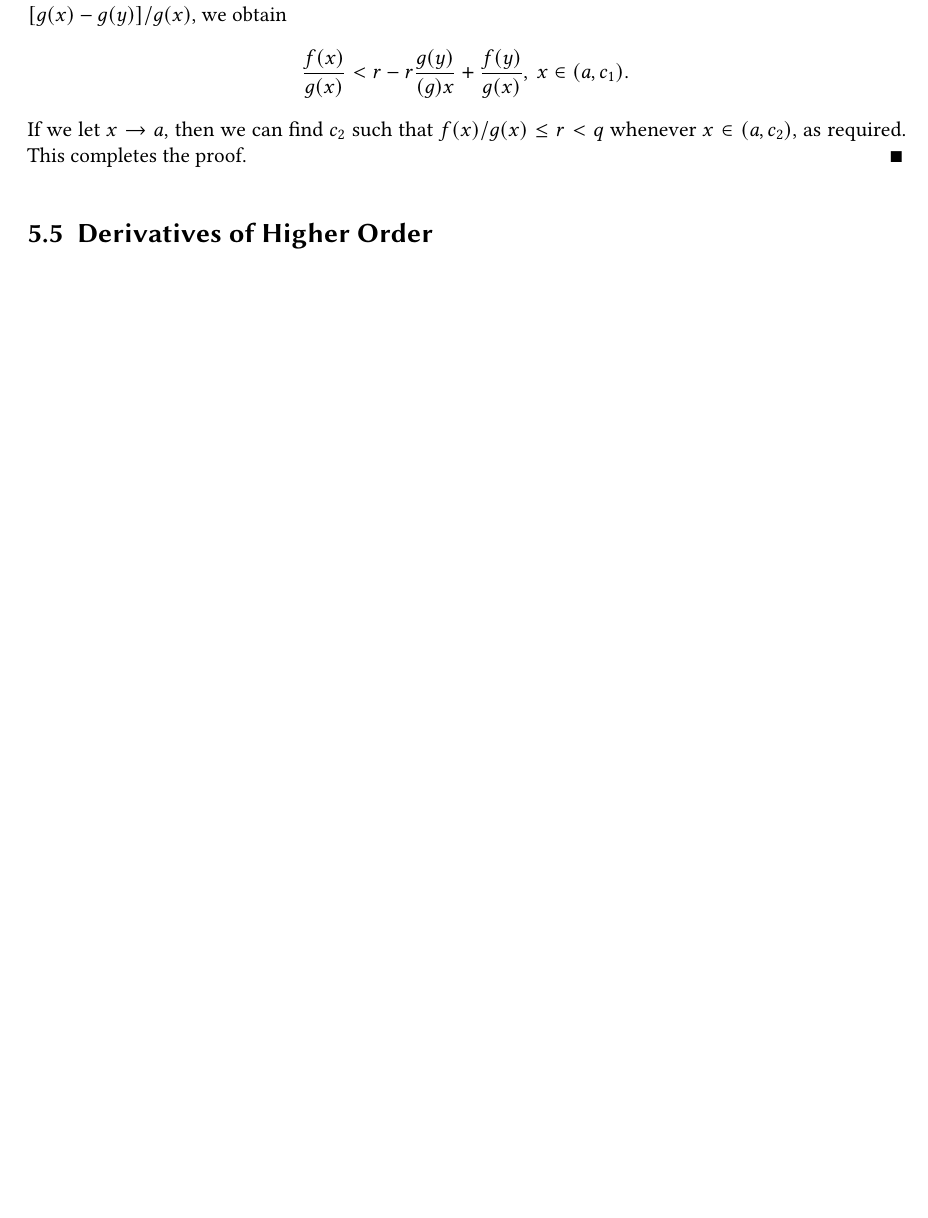
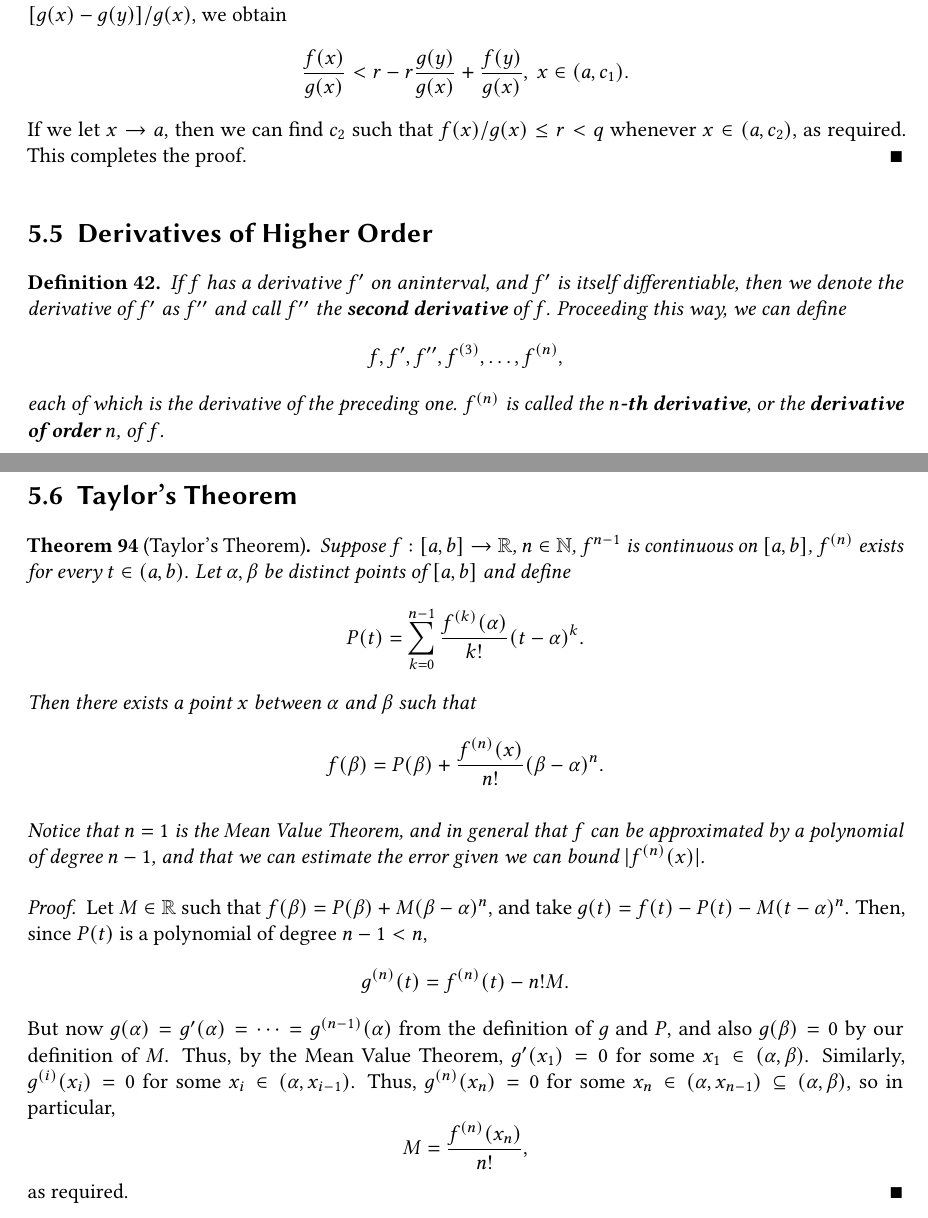
Before and after one commit to nathanlo99/baby-rudin, a LaTeX thesis (notes.tex, which reads chap5.tex): part of page 77 of 78 before the commit and two parts of pages 77 and 78 of 79 after it, the two joined at a grey line, cut so that both start at the same text, the shorter picture padded with empty space. Compiled offline with pdfLaTeX.

Commit message:
Went through the proof of Taylor's Theorem

```diff
--- a/chap5.tex
+++ b/chap5.tex
@@ -148,10 +147,45 @@ We have seen that derivatives need not be continuous, but the following theorem
         \]
         for some $t \in (x, y) \subseteq (a, c)$ if $a < x < y < c$. If $f(x), g(x) \to 0$, then the previous expression becomes $f'(t) / g'(t) < r$ for all $t \in (a, c)$. Otherwise, if $g(x) \to +\infty$, then we can find $a < c_1 < y$ such that $g(x) > g(y)$ and $g(x) > 0$ whenever $x \in (a, c_1)$. Multiplying the previous expression by $[g(x) - g(y)] / g(x)$, we obtain
         \[
-            \frac{f(x)}{g(x)} < r - r\frac{g(y)}{(g)x} + \frac{f(y)}{g(x)},\ x \in (a, c_1).
+            \frac{f(x)}{g(x)} < r - r\frac{g(y)}{g(x)} + \frac{f(y)}{g(x)},\ x \in (a, c_1).
         \]
         If we let $x \to a$, then we can find $c_2$ such that $f(x) / g(x) \le r < q$ whenever $x \in (a, c_2)$, as required. This completes the proof.
     \end{proof}
 \end{theorem}
 
 \section{Derivatives of Higher Order}
+
+\begin{definition} % Definition 5.14
+    If $f$ has a derivative $f'$ on aninterval, and $f'$ is itself differentiable, then we denote the derivative of $f'$ as $f''$ and call $f''$ the \textbf{second derivative} of $f$. Proceeding this way, we can define
+    \[
+        f, f', f'', f^{(3)}, \dotsc, f^{(n)},
+    \]
+    each of which is the derivative of the preceding one. $f^{(n)}$ is called the \textbf{$n$-th derivative}, or the \textbf{derivative of order $n$}, of $f$.
+\end{definition}
+
+\section{Taylor's Theorem}
+
+\begin{theorem}[Taylor's Theorem] % Theorem 5.15
+    Suppose $f: [a, b] \to \R$, $n \in \N$, $f^{n-1}$ is continuous on $[a, b]$, $f^{(n)}$ exists for every $t \in (a, b)$. Let $\alpha, \beta$ be distinct points of $[a, b]$ and define
+    \[
+        P(t) = \sum_{k=0}^{n-1} \frac{f^{(k)}(\alpha)}{k!} (t - \alpha)^k.
+    \]
+    Then there exists a point $x$ between $\alpha$ and $\beta$ such that
+    \[
+        f(\beta) = P(\beta) + \frac{f^{(n)}(x)}{n!} (\beta - \alpha)^n.
+    \]
+
+    Notice that $n = 1$ is the Mean Value Theorem, and in general that $f$ can be approximated by a polynomial of degree $n - 1$, and that we can estimate the error given we can bound $|f^{(n)}(x)|$.
+
+    \begin{proof}
+        Let $M \in \R$ such that $f(\beta) = P(\beta) + M(\beta - \alpha)^n$, and take $g(t) = f(t) - P(t) - M(t - \alpha)^n$. Then, since $P(t)$ is a polynomial of degree $n - 1 < n$,
+        \[
+            g^{(n)}(t) = f^{(n)}(t) - n! M.
+        \]
+        But now $g(\alpha) = g'(\alpha) = \dotsb = g^{(n-1)}(\alpha)$ from the definition of $g$ and $P$, and also $g(\beta) = 0$ by our definition of $M$. Thus, by the Mean Value Theorem, $g'(x_1) = 0$ for some $x_1 \in (\alpha, \beta)$. Similarly, $g^{(i)}(x_i) = 0$ for some $x_i \in (\alpha, x_{i-1})$. Thus, $g^{(n)}(x_n) = 0$ for some $x_n \in (\alpha, x_{n-1}) \subseteq (\alpha, \beta)$, so in particular,
+        \[
+            M = \frac{f^{(n)}(x_n)}{n!},
+        \]
+        as required.
+    \end{proof}
+\end{theorem}
```
Also changed, not shown: notes.pdf, chap5.tex (1 more changed lines).
